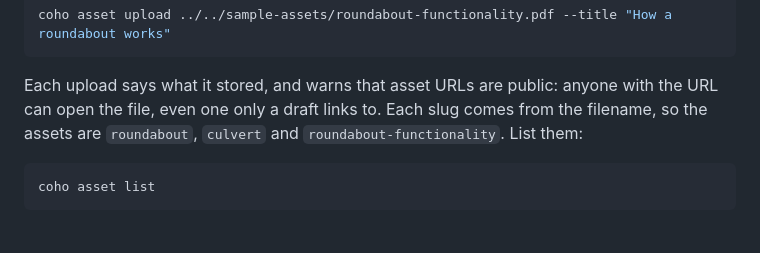
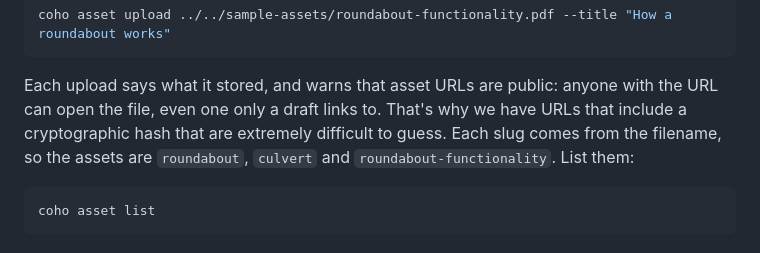
Before and after one commit to coho-cms/coho-samples, a Markdown page: node/cli-next-blog/04_IMAGES_AND_ASSETS.md, the part around the change. Rendered like a GitHub page.

Commit message:
Update asset upload section for clarity
Clarified the explanation about asset URLs being public and the use of cryptographic hashes for security.

````diff
--- a/node/cli-next-blog/04_IMAGES_AND_ASSETS.md
+++ b/node/cli-next-blog/04_IMAGES_AND_ASSETS.md
@@ -50,7 +50,8 @@ coho asset upload ../../sample-assets/roundabout-functionality.pdf --title "How
 ```
 
 Each upload says what it stored, and warns that asset URLs are public: anyone with the URL
-can open the file, even one only a draft links to. Each slug comes from the filename, so the
+can open the file, even one only a draft links to. That's why we have URLs that include a cryptographic hash that are
+extremely difficult to guess. Each slug comes from the filename, so the
 assets are `roundabout`, `culvert` and `roundabout-functionality`. List them:
 
 ```bash
````
